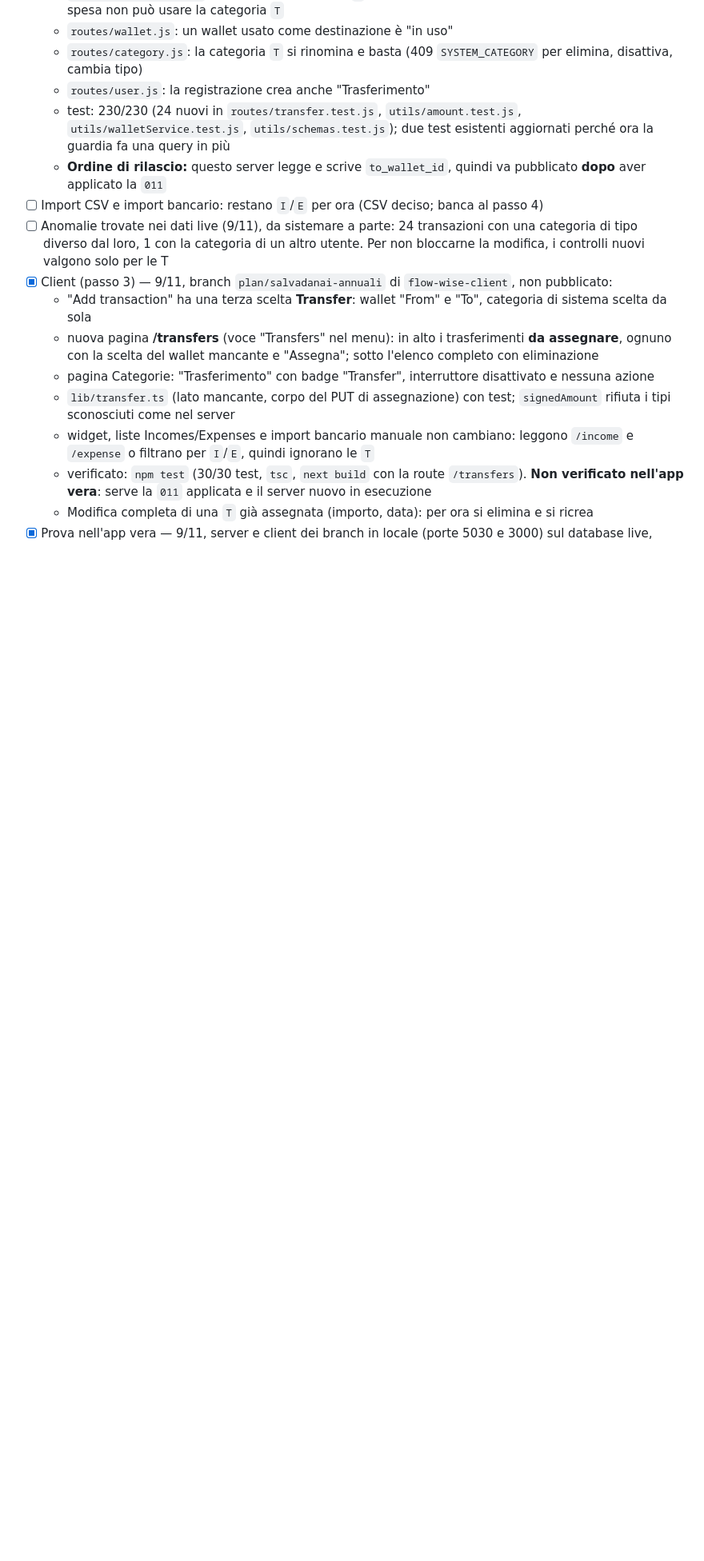
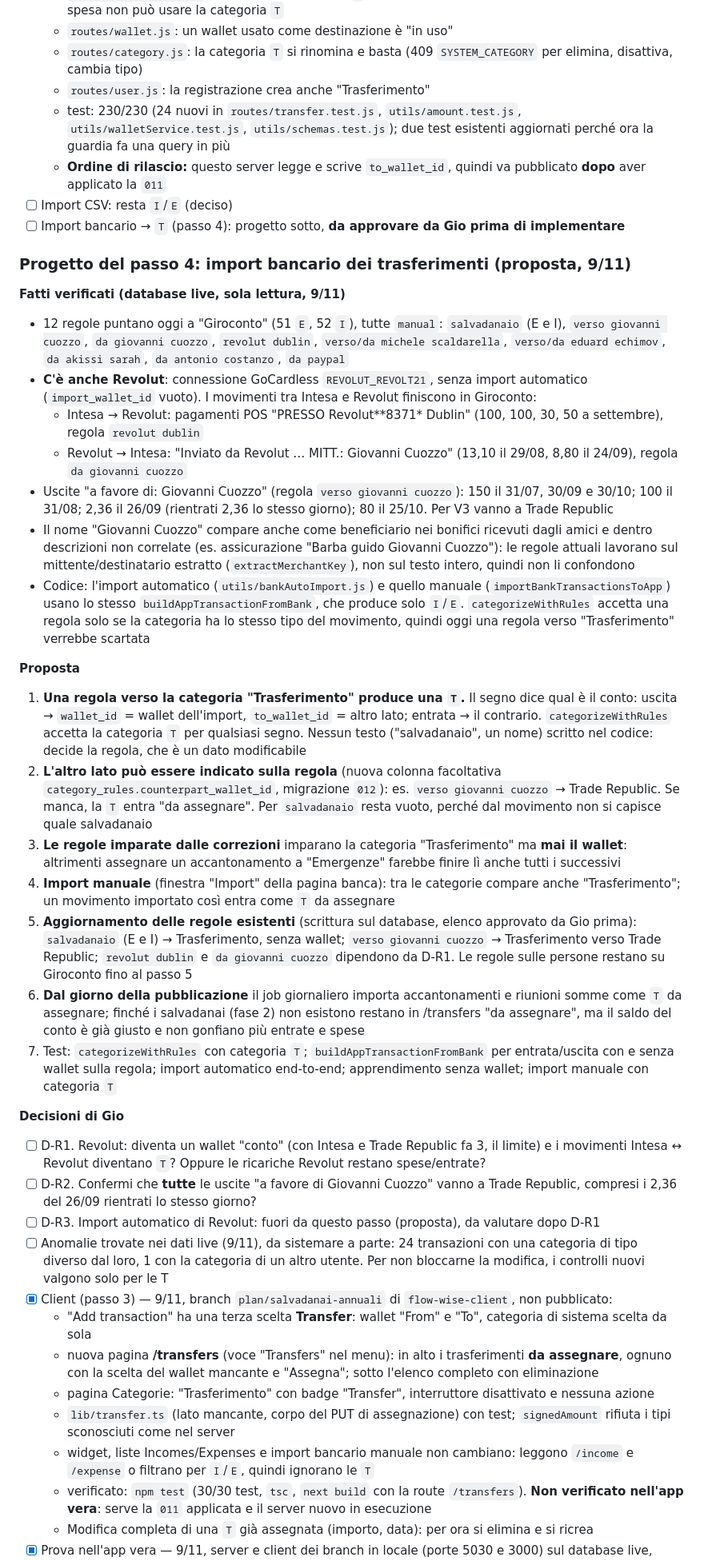
Before and after one commit to G-development/flow-wise-server, a Markdown page: TODO_SALVADANAI.md, the part around the change. Shown at 80% size. GitHub-like rendering; blank space fills up the shorter version.

Commit message:
docs: design proposal for importing bank transfers as T
Co-Authored-By: Claude Opus 5.5 <noreply@anthropic.com>

```diff
--- a/TODO_SALVADANAI.md
+++ b/TODO_SALVADANAI.md
@@ -175,7 +175,63 @@ non è `I`" come spesa: un tipo sconosciuto diventa un errore, non una spesa sil
   - `routes/user.js`: la registrazione crea anche "Trasferimento"
   - test: 230/230 (24 nuovi in `routes/transfer.test.js`, `utils/amount.test.js`, `utils/walletService.test.js`, `utils/schemas.test.js`); due test esistenti aggiornati perché ora la guardia fa una query in più
   - **Ordine di rilascio:** questo server legge e scrive `to_wallet_id`, quindi va pubblicato **dopo** aver applicato la `011`
-- [ ] Import CSV e import bancario: restano `I`/`E` per ora (CSV deciso; banca al passo 4)
+- [ ] Import CSV: resta `I`/`E` (deciso)
+- [ ] Import bancario → `T` (passo 4): progetto sotto, **da approvare da Gio prima di implementare**
+
+### Progetto del passo 4: import bancario dei trasferimenti (proposta, 9/11)
+
+**Fatti verificati (database live, sola lettura, 9/11)**
+
+- 12 regole puntano oggi a "Giroconto" (51 `E`, 52 `I`), tutte `manual`:
+  `salvadanaio` (E e I), `verso giovanni cuozzo`, `da giovanni cuozzo`, `revolut dublin`,
+  `verso/da michele scaldarella`, `verso/da eduard echimov`, `da akissi sarah`,
+  `da antonio costanzo`, `da paypal`
+- **C'è anche Revolut**: connessione GoCardless `REVOLUT_REVOLT21`, senza import automatico
+  (`import_wallet_id` vuoto). I movimenti tra Intesa e Revolut finiscono in Giroconto:
+  - Intesa → Revolut: pagamenti POS "PRESSO Revolut**8371* Dublin" (100, 100, 30, 50 a settembre), regola `revolut dublin`
+  - Revolut → Intesa: "Inviato da Revolut … MITT.: Giovanni Cuozzo" (13,10 il 29/08, 8,80 il 24/09), regola `da giovanni cuozzo`
+- Uscite "a favore di: Giovanni Cuozzo" (regola `verso giovanni cuozzo`): 150 il 31/07, 30/09 e
+  30/10; 100 il 31/08; 2,36 il 26/09 (rientrati 2,36 lo stesso giorno); 80 il 25/10. Per V3 vanno a Trade Republic
+- Il nome "Giovanni Cuozzo" compare anche come beneficiario nei bonifici ricevuti dagli amici e
+  dentro descrizioni non correlate (es. assicurazione "Barba guido Giovanni Cuozzo"): le regole
+  attuali lavorano sul mittente/destinatario estratto (`extractMerchantKey`), non sul testo intero, quindi non li confondono
+- Codice: l'import automatico (`utils/bankAutoImport.js`) e quello manuale (`importBankTransactionsToApp`)
+  usano lo stesso `buildAppTransactionFromBank`, che produce solo `I`/`E`. `categorizeWithRules`
+  accetta una regola solo se la categoria ha lo stesso tipo del movimento, quindi oggi una regola
+  verso "Trasferimento" verrebbe scartata
+
+**Proposta**
+
+1. **Una regola verso la categoria "Trasferimento" produce una `T`.** Il segno dice qual è il conto:
+   uscita → `wallet_id` = wallet dell'import, `to_wallet_id` = altro lato; entrata → il contrario.
+   `categorizeWithRules` accetta la categoria `T` per qualsiasi segno. Nessun testo ("salvadanaio",
+   un nome) scritto nel codice: decide la regola, che è un dato modificabile
+2. **L'altro lato può essere indicato sulla regola** (nuova colonna facoltativa
+   `category_rules.counterpart_wallet_id`, migrazione `012`): es. `verso giovanni cuozzo` → Trade
+   Republic. Se manca, la `T` entra "da assegnare". Per `salvadanaio` resta vuoto, perché dal
+   movimento non si capisce quale salvadanaio
+3. **Le regole imparate dalle correzioni** imparano la categoria "Trasferimento" ma **mai il wallet**:
+   altrimenti assegnare un accantonamento a "Emergenze" farebbe finire lì anche tutti i successivi
+4. **Import manuale** (finestra "Import" della pagina banca): tra le categorie compare anche
+   "Trasferimento"; un movimento importato così entra come `T` da assegnare
+5. **Aggiornamento delle regole esistenti** (scrittura sul database, elenco approvato da Gio prima):
+   `salvadanaio` (E e I) → Trasferimento, senza wallet; `verso giovanni cuozzo` → Trasferimento verso
+   Trade Republic; `revolut dublin` e `da giovanni cuozzo` dipendono da D-R1. Le regole sulle persone
+   restano su Giroconto fino al passo 5
+6. **Dal giorno della pubblicazione** il job giornaliero importa accantonamenti e riunioni somme come
+   `T` da assegnare; finché i salvadanai (fase 2) non esistono restano in /transfers "da assegnare",
+   ma il saldo del conto è già giusto e non gonfiano più entrate e spese
+7. Test: `categorizeWithRules` con categoria `T`; `buildAppTransactionFromBank` per entrata/uscita
+   con e senza wallet sulla regola; import automatico end-to-end; apprendimento senza wallet;
+   import manuale con categoria `T`
+
+**Decisioni di Gio**
+
+- [ ] D-R1. Revolut: diventa un wallet "conto" (con Intesa e Trade Republic fa 3, il limite) e i
+  movimenti Intesa ↔ Revolut diventano `T`? Oppure le ricariche Revolut restano spese/entrate?
+- [ ] D-R2. Confermi che **tutte** le uscite "a favore di Giovanni Cuozzo" vanno a Trade Republic,
+  compresi i 2,36 del 26/09 rientrati lo stesso giorno?
+- [ ] D-R3. Import automatico di Revolut: fuori da questo passo (proposta), da valutare dopo D-R1
 - [ ] Anomalie trovate nei dati live (9/11), da sistemare a parte: 24 transazioni con una categoria di tipo diverso dal loro, 1 con la categoria di un altro utente. Per non bloccarne la modifica, i controlli nuovi valgono solo per le T
 - [x] Client (passo 3) — 9/11, branch `plan/salvadanai-annuali` di `flow-wise-client`, non pubblicato:
   - "Add transaction" ha una terza scelta **Transfer**: wallet "From" e "To", categoria di sistema scelta da sola
```
